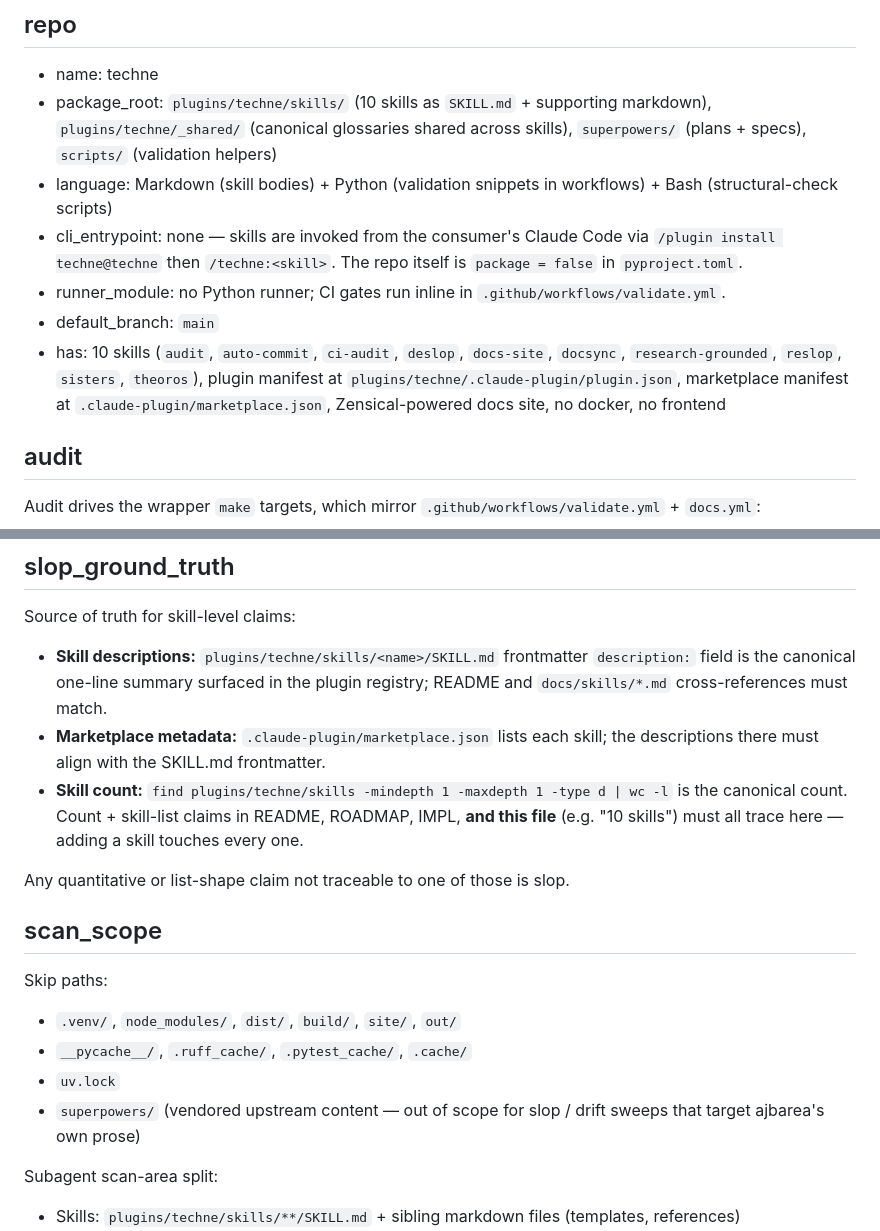
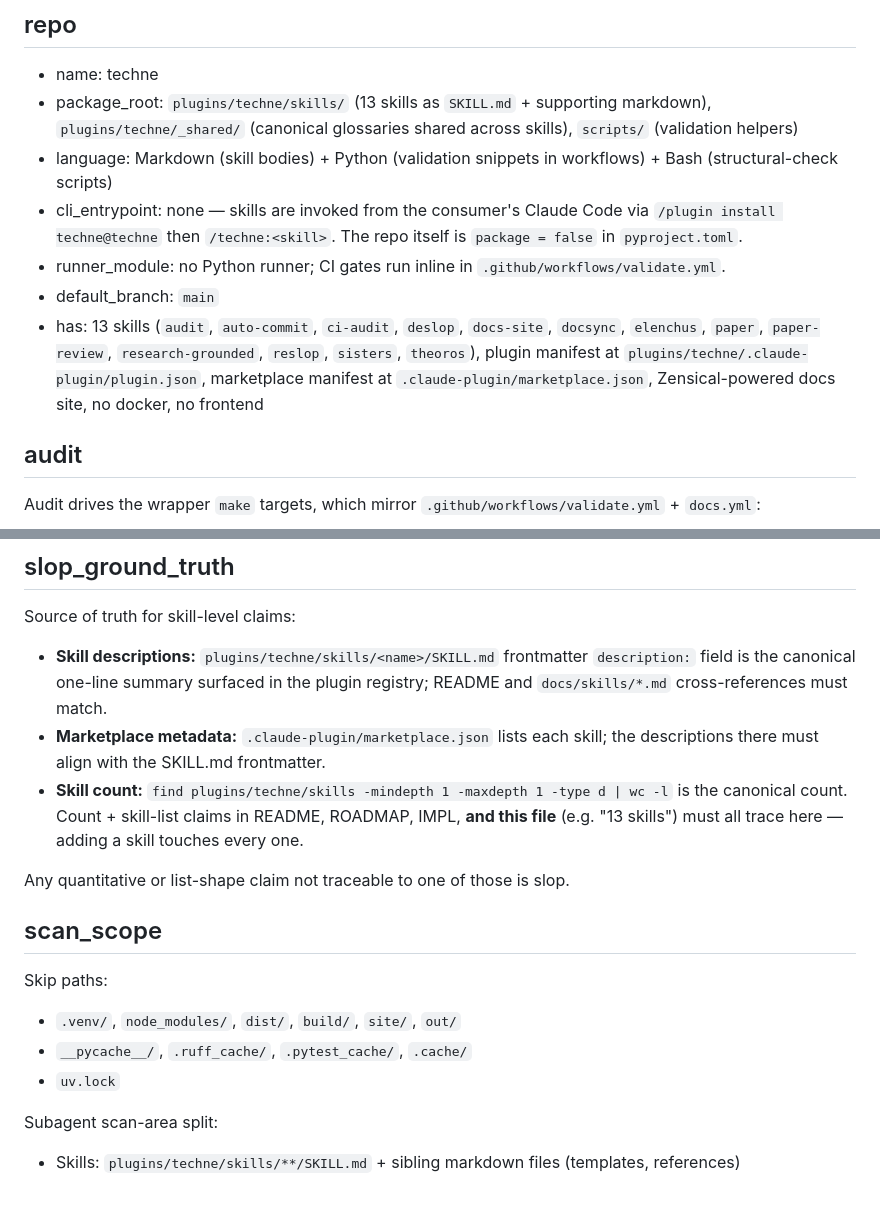
Before and after one commit to ajbarea/techne, a Markdown page: .claude/skill-context.md, 2 parts joined by grey strips. Drawn GitHub-style; blank space fills up the shorter version.

Commit message:
fix: resync skill-context and ROADMAP after the archive removal
Review pass caught that deleting superpowers/ left the repo describing a
directory that no longer exists. Every techne skill loads
.claude/skill-context.md at runtime, so this reached the skills.

- package_root no longer lists `superpowers/` (plans + specs)
- scan_scope no longer skips `superpowers/`; the entry also called it
  "vendored upstream content", which it never was

Also corrects the skill count, which said 10 in three places while the
repo has 13 (elenchus, paper, and paper-review were missing from the
list). skill-context's own slop_ground_truth section names the canonical
count command and requires this file to trace to it, so the file was
violating the invariant it declares.

```diff
--- a/.claude/skill-context.md
+++ b/.claude/skill-context.md
@@ -9,12 +9,12 @@ audits the skill collection itself.
 ## repo
 
 - name: techne
-- package_root: `plugins/techne/skills/` (10 skills as `SKILL.md` + supporting markdown), `plugins/techne/_shared/` (canonical glossaries shared across skills), `superpowers/` (plans + specs), `scripts/` (validation helpers)
+- package_root: `plugins/techne/skills/` (13 skills as `SKILL.md` + supporting markdown), `plugins/techne/_shared/` (canonical glossaries shared across skills), `scripts/` (validation helpers)
 - language: Markdown (skill bodies) + Python (validation snippets in workflows) + Bash (structural-check scripts)
 - cli_entrypoint: none — skills are invoked from the consumer's Claude Code via `/plugin install techne@techne` then `/techne:<skill>`. The repo itself is `package = false` in `pyproject.toml`.
 - runner_module: no Python runner; CI gates run inline in `.github/workflows/validate.yml`.
 - default_branch: `main`
-- has: 10 skills (`audit`, `auto-commit`, `ci-audit`, `deslop`, `docs-site`, `docsync`, `research-grounded`, `reslop`, `sisters`, `theoros`), plugin manifest at `plugins/techne/.claude-plugin/plugin.json`, marketplace manifest at `.claude-plugin/marketplace.json`, Zensical-powered docs site, no docker, no frontend
+- has: 13 skills (`audit`, `auto-commit`, `ci-audit`, `deslop`, `docs-site`, `docsync`, `elenchus`, `paper`, `paper-review`, `research-grounded`, `reslop`, `sisters`, `theoros`), plugin manifest at `plugins/techne/.claude-plugin/plugin.json`, marketplace manifest at `.claude-plugin/marketplace.json`, Zensical-powered docs site, no docker, no frontend
 
 ## audit
 
@@ -86,7 +86,7 @@ Source of truth for skill-level claims:
 
 - **Skill descriptions:** `plugins/techne/skills/<name>/SKILL.md` frontmatter `description:` field is the canonical one-line summary surfaced in the plugin registry; README and `docs/skills/*.md` cross-references must match.
 - **Marketplace metadata:** `.claude-plugin/marketplace.json` lists each skill; the descriptions there must align with the SKILL.md frontmatter.
-- **Skill count:** `find plugins/techne/skills -mindepth 1 -maxdepth 1 -type d | wc -l` is the canonical count. Count + skill-list claims in README, ROADMAP, IMPL, **and this file** (e.g. "10 skills") must all trace here — adding a skill touches every one.
+- **Skill count:** `find plugins/techne/skills -mindepth 1 -maxdepth 1 -type d | wc -l` is the canonical count. Count + skill-list claims in README, ROADMAP, IMPL, **and this file** (e.g. "13 skills") must all trace here — adding a skill touches every one.
 
 Any quantitative or list-shape claim not traceable to one of those is slop.
 
@@ -97,7 +97,6 @@ Skip paths:
 - `.venv/`, `node_modules/`, `dist/`, `build/`, `site/`, `out/`
 - `__pycache__/`, `.ruff_cache/`, `.pytest_cache/`, `.cache/`
 - `uv.lock`
-- `superpowers/` (vendored upstream content — out of scope for slop / drift sweeps that target ajbarea's own prose)
 
 Subagent scan-area split:
 
```
Also changed, not shown: ROADMAP.md (+1 -1 lines).
